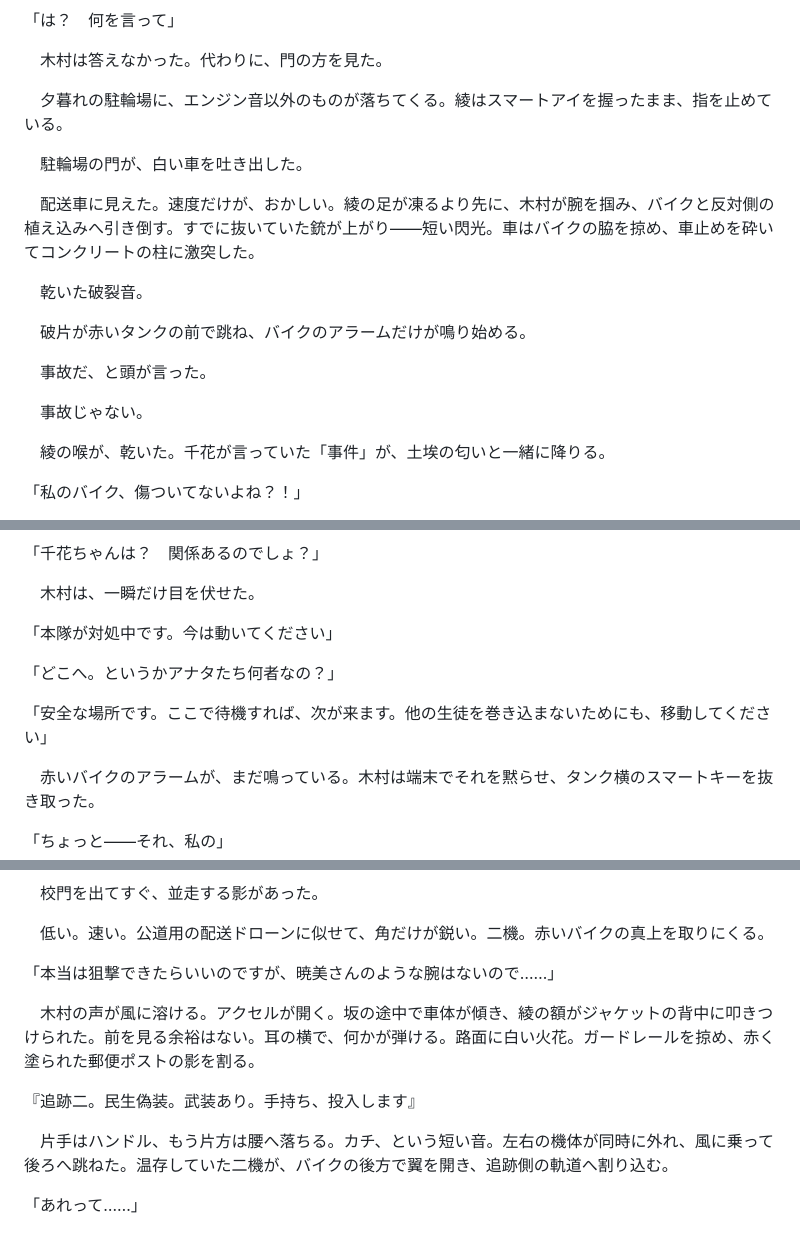
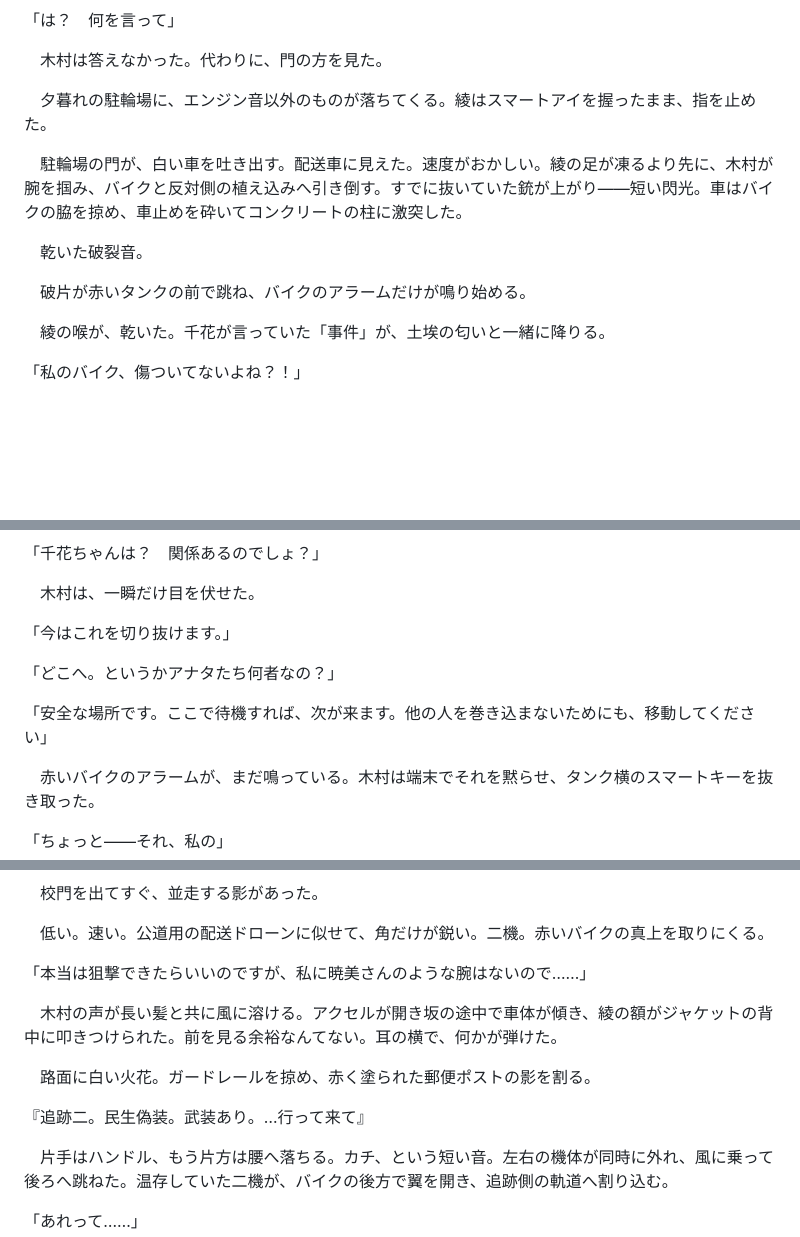
Before and after one commit to HoloMoto/Echoes_of_a_MisalignedReality, a Markdown page: Story/1AnesthesiaAwareness/5.md, 3 parts joined by grey strips. Drawn GitHub-style; blank space fills up the shorter version.

```diff
--- a/Story/1AnesthesiaAwareness/5.md
+++ b/Story/1AnesthesiaAwareness/5.md
@@ -246,19 +246,13 @@
 
 　木村は答えなかった。代わりに、門の方を見た。
 
-　夕暮れの駐輪場に、エンジン音以外のものが落ちてくる。綾はスマートアイを握ったまま、指を止めている。
+　夕暮れの駐輪場に、エンジン音以外のものが落ちてくる。綾はスマートアイを握ったまま、指を止めた。
 
-　駐輪場の門が、白い車を吐き出した。
-
-　配送車に見えた。速度だけが、おかしい。綾の足が凍るより先に、木村が腕を掴み、バイクと反対側の植え込みへ引き倒す。すでに抜いていた銃が上がり——短い閃光。車はバイクの脇を掠め、車止めを砕いてコンクリートの柱に激突した。
+　駐輪場の門が、白い車を吐き出す。配送車に見えた。速度がおかしい。綾の足が凍るより先に、木村が腕を掴み、バイクと反対側の植え込みへ引き倒す。すでに抜いていた銃が上がり——短い閃光。車はバイクの脇を掠め、車止めを砕いてコンクリートの柱に激突した。
 
 　乾いた破裂音。
 
 　破片が赤いタンクの前で跳ね、バイクのアラームだけが鳴り始める。
-
-　事故だ、と頭が言った。
-
-　事故じゃない。
 
 　綾の喉が、乾いた。千花が言っていた「事件」が、土埃の匂いと一緒に降りる。
 
@@ -274,11 +268,11 @@
 
 　木村は、一瞬だけ目を伏せた。
 
-「本隊が対処中です。今は動いてください」
+「今はこれを切り抜けます。」
 
 「どこへ。というかアナタたち何者なの？」
 
-「安全な場所です。ここで待機すれば、次が来ます。他の生徒を巻き込まないためにも、移動してください」
+「安全な場所です。ここで待機すれば、次が来ます。他の人を巻き込まないためにも、移動してください」
 
 　赤いバイクのアラームが、まだ鳴っている。木村は端末でそれを黙らせ、タンク横のスマートキーを抜き取った。
 
@@ -296,11 +290,13 @@
 
 　低い。速い。公道用の配送ドローンに似せて、角だけが鋭い。二機。赤いバイクの真上を取りにくる。
 
-「本当は狙撃できたらいいのですが、暁美さんのような腕はないので……」
+「本当は狙撃できたらいいのですが、私に暁美さんのような腕はないので……」
 
-　木村の声が風に溶ける。アクセルが開く。坂の途中で車体が傾き、綾の額がジャケットの背中に叩きつけられた。前を見る余裕はない。耳の横で、何かが弾ける。路面に白い火花。ガードレールを掠め、赤く塗られた郵便ポストの影を割る。
+　木村の声が長い髪と共に風に溶ける。アクセルが開き坂の途中で車体が傾き、綾の額がジャケットの背中に叩きつけられた。前を見る余裕なんてない。耳の横で、何かが弾けた。
 
-『追跡二。民生偽装。武装あり。手持ち、投入します』
+　路面に白い火花。ガードレールを掠め、赤く塗られた郵便ポストの影を割る。
+
+『追跡二。民生偽装。武装あり。…行って来て』
 
 　片手はハンドル、もう片方は腰へ落ちる。カチ、という短い音。左右の機体が同時に外れ、風に乗って後ろへ跳ねた。温存していた二機が、バイクの後方で翼を開き、追跡側の軌道へ割り込む。
 
```
Also changed, not shown: other parts of Story/1AnesthesiaAwareness/5.md (+2 -2 lines).
